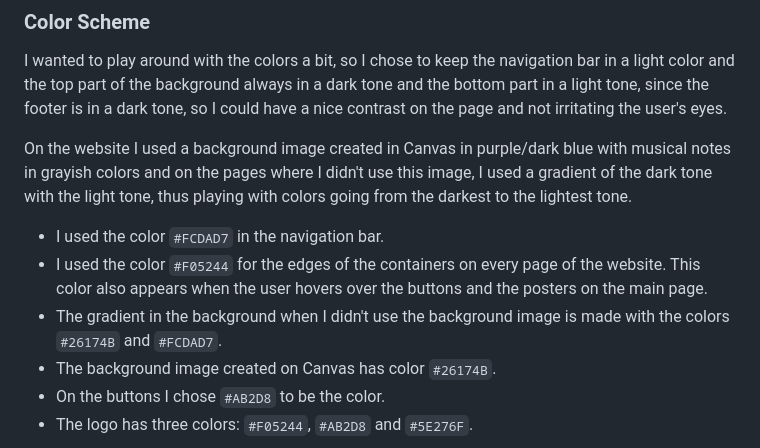
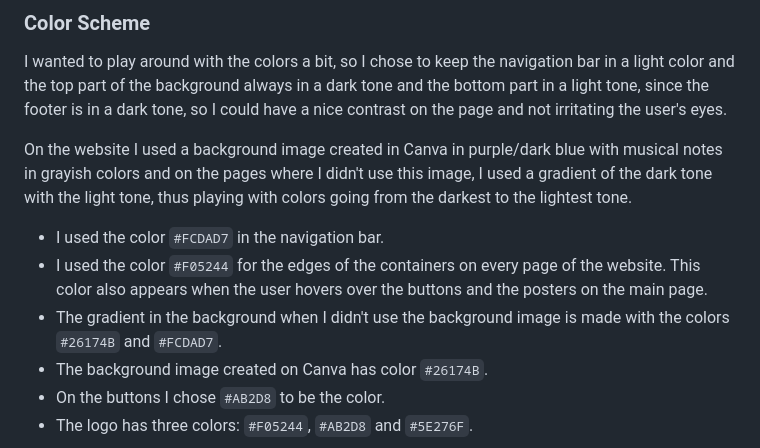
Before and after one commit to enniovilla/project-1-ci, a Markdown page: README.md, the part around the change printed below. Rendered like a GitHub page.

```diff
--- a/README.md
+++ b/README.md
@@ -62,12 +62,12 @@ Figma was the software I opted to create the wireframes. I created wireframes fo
 
 I wanted to play around with the colors a bit, so I chose to keep the navigation bar in a light color and the top part of the background always in a dark tone and the bottom part in a light tone, since the footer is in a dark tone, so I could have a nice contrast on the page and not irritating the user's eyes.
 
-On the website I used a background image created in Canvas in purple/dark blue with musical notes in grayish colors and on the pages where I didn't use this image, I used a gradient of the dark tone with the light tone, thus playing with colors going from the darkest to the lightest tone.
+On the website I used a background image created in Canva in purple/dark blue with musical notes in grayish colors and on the pages where I didn't use this image, I used a gradient of the dark tone with the light tone, thus playing with colors going from the darkest to the lightest tone.
 
 - I used the color `#FCDAD7` in the navigation bar.
 - I used the color `#F05244` for the edges of the containers on every page of the website. This color also appears when the user hovers over the buttons and the posters on the main page.
 - The gradient in the background when I didn't use the background image is made with the colors `#26174B` and `#FCDAD7`.
-- The background image created on Canvas has color `#26174B`.
+- The background image created on Canva has color `#26174B`.
 - On the buttons I chose `#AB2D8` to be the color.
 - The logo has three colors: `#F05244`, `#AB2D8` and `#5E276F`.
 
```
Also changed, not shown: other parts of README.md (+24 -9 lines).
